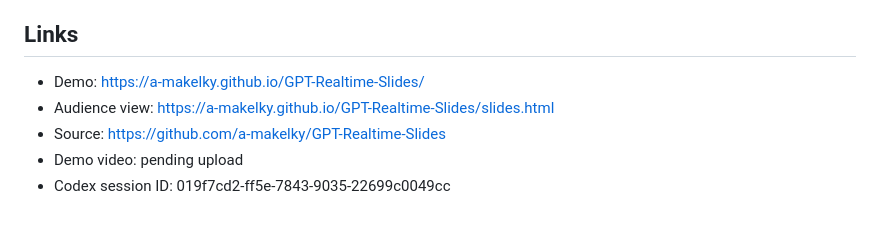
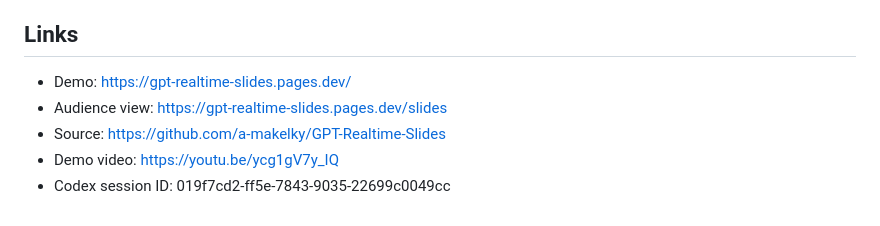
Before and after one commit to a-makelky/GPT-Realtime-Slides, a Markdown page: docs/DEVPOST-SUBMISSION.md, the part around the change. Rendered like a GitHub page.

Commit message:
Publish key-free hosted demo

```diff
--- a/docs/DEVPOST-SUBMISSION.md
+++ b/docs/DEVPOST-SUBMISSION.md
@@ -51,8 +51,8 @@ Add an authoring UI, export themes as packages, and provide deployment adapters
 
 ## Links
 
-- Demo: https://a-makelky.github.io/GPT-Realtime-Slides/
-- Audience view: https://a-makelky.github.io/GPT-Realtime-Slides/slides.html
+- Demo: https://gpt-realtime-slides.pages.dev/
+- Audience view: https://gpt-realtime-slides.pages.dev/slides
 - Source: https://github.com/a-makelky/GPT-Realtime-Slides
-- Demo video: pending upload
+- Demo video: https://youtu.be/ycg1gV7y_IQ
 - Codex session ID: 019f7cd2-ff5e-7843-9035-22699c0049cc
```
Also changed, not shown: README.md (+4 -2 lines).
